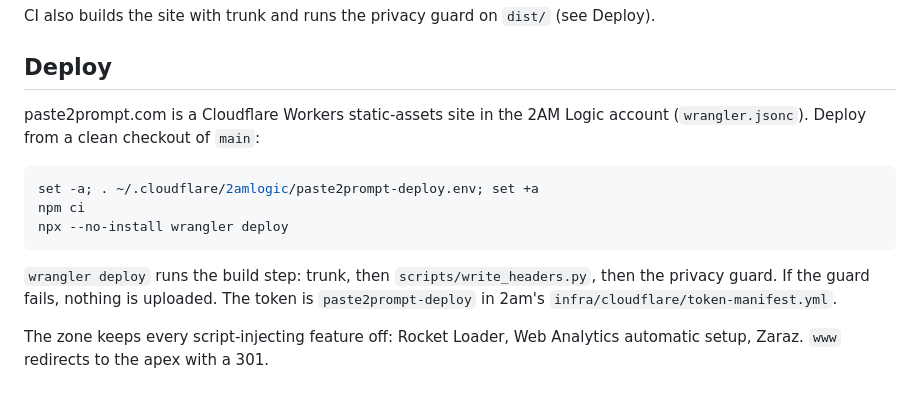
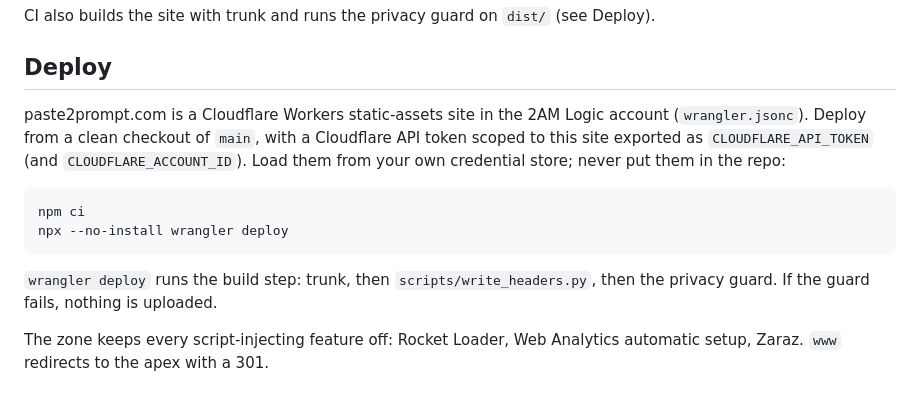
Before and after one commit to 2AMLogic/paste2prompt, a Markdown page: README.md, the part around the change. Drawn GitHub-style.

Commit message:
docs(readme): drop the local credential path and private manifest pointer
The Deploy section named a path on the operator's machine
(~/.cloudflare/2amlogic/...) and a file in the private 2am repo
(infra/cloudflare/token-manifest.yml). In a public repo those reveal
internal layout without helping an outside reader, who can't open
either one. It now names the environment variables wrangler reads and
says to load them from a credential store. The token's record stays in
2am, where operators already look for it.

Found by /repo:all (scrub stage, live-at-HEAD finding).

Co-Authored-By: Claude Opus 5.5 (1M context) <noreply@anthropic.com>

````diff
--- a/README.md
+++ b/README.md
@@ -80,17 +80,18 @@ CI also builds the site with trunk and runs the privacy guard on `dist/`
 ## Deploy
 
 paste2prompt.com is a Cloudflare Workers static-assets site in the 2AM
-Logic account (`wrangler.jsonc`). Deploy from a clean checkout of `main`:
+Logic account (`wrangler.jsonc`). Deploy from a clean checkout of `main`,
+with a Cloudflare API token scoped to this site exported as
+`CLOUDFLARE_API_TOKEN` (and `CLOUDFLARE_ACCOUNT_ID`). Load them from your own
+credential store; never put them in the repo:
 
 ```sh
-set -a; . ~/.cloudflare/2amlogic/paste2prompt-deploy.env; set +a
 npm ci
 npx --no-install wrangler deploy
 ```
 
 `wrangler deploy` runs the build step: trunk, then `scripts/write_headers.py`,
-then the privacy guard. If the guard fails, nothing is uploaded. The token is
-`paste2prompt-deploy` in 2am's `infra/cloudflare/token-manifest.yml`.
+then the privacy guard. If the guard fails, nothing is uploaded.
 
 The zone keeps every script-injecting feature off: Rocket Loader, Web
 Analytics automatic setup, Zaraz. `www` redirects to the apex with a 301.
````
